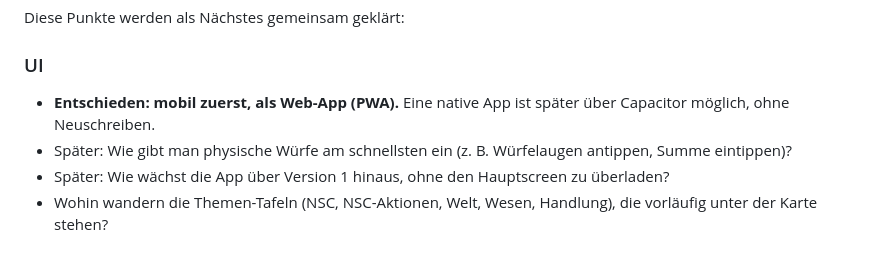
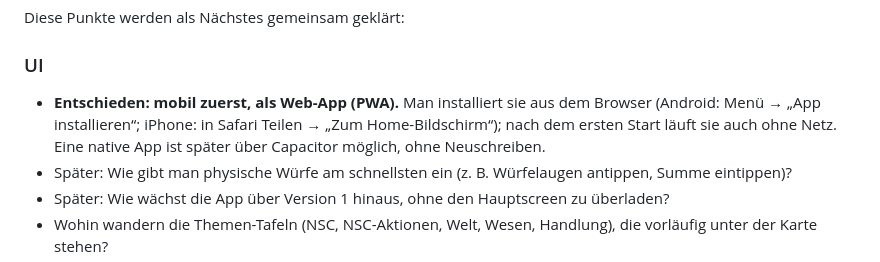
Before and after one commit to scuzzar/SRE, a Markdown page: README.md, the part around the change. Rendered like a GitHub page.

```diff
--- a/README.md
+++ b/README.md
@@ -275,7 +275,7 @@ Die früheren eigenen Reiter (Auftrag, Begegnung, Handel und die eigenen Reiter
 Diese Punkte werden als Nächstes gemeinsam geklärt:
 
 ### UI
-- **Entschieden: mobil zuerst, als Web-App (PWA).** Eine native App ist später über Capacitor möglich, ohne Neuschreiben.
+- **Entschieden: mobil zuerst, als Web-App (PWA).** Man installiert sie aus dem Browser (Android: Menü → „App installieren“; iPhone: in Safari Teilen → „Zum Home-Bildschirm“); nach dem ersten Start läuft sie auch ohne Netz. Eine native App ist später über Capacitor möglich, ohne Neuschreiben.
 - Später: Wie gibt man physische Würfe am schnellsten ein (z. B. Würfelaugen antippen, Summe eintippen)?
 - Später: Wie wächst die App über Version 1 hinaus, ohne den Hauptscreen zu überladen?
 - Wohin wandern die Themen-Tafeln (NSC, NSC-Aktionen, Welt, Wesen, Handlung), die vorläufig unter der Karte stehen?
```
Also changed, not shown: ARCHITECTURE.md (+13 -0 lines), public/apple-touch-icon.png (added), public/icon-192.png (added), public/icon-512.png (added), public/icon-maskable-512.png (added), 9 other files.
